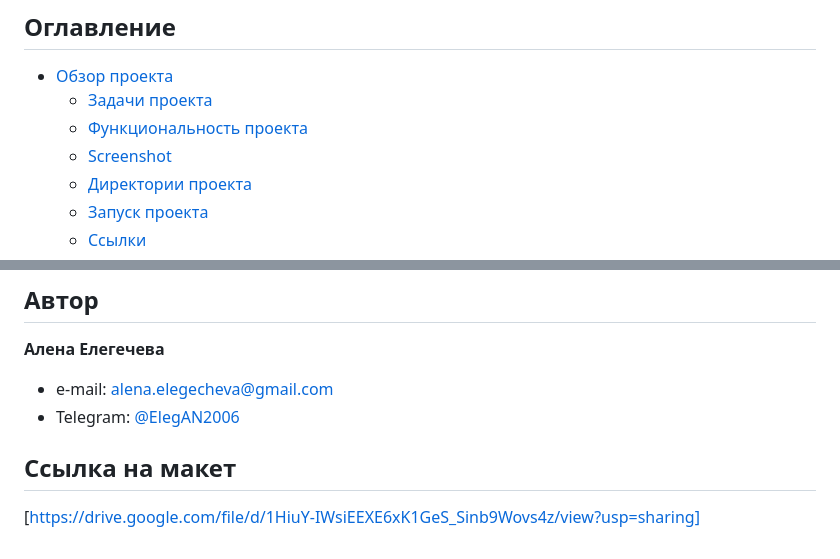
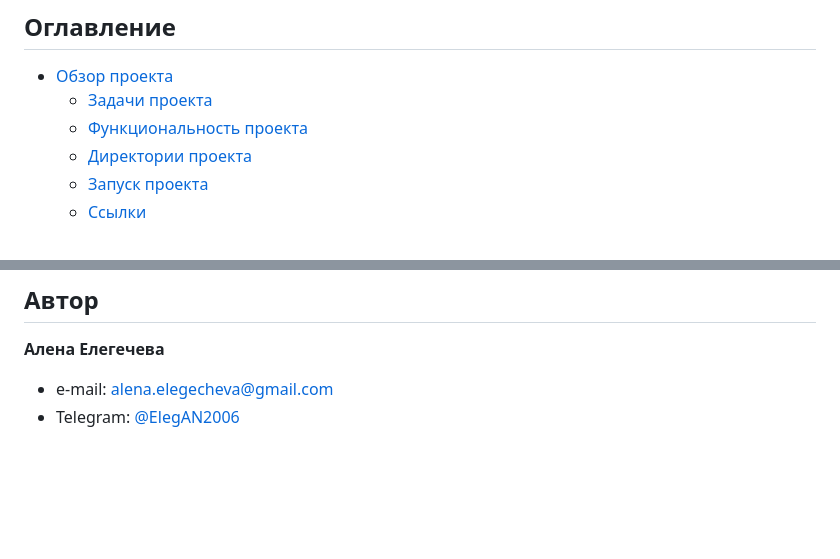
Before and after one commit to AlenaElegecheva/movies-explorer-frontend, a Markdown page: README.md, 2 parts joined by grey strips. Drawn GitHub-style; blank space fills up the shorter version.

Commit message:
Исправить readme

```diff
--- a/README.md
+++ b/README.md
@@ -5,7 +5,6 @@
 - [Обзор проекта](#обзор-проекта)
   - [Задачи проекта](#задачи-проекта)
   - [Функциональность проекта](#функциональность-проекта)
-  - [Screenshot](#screenshot)
   - [Директории проекта](#директории-проекта)
   - [Запуск проекта](#запуск-проекта)
   - [Ссылки](#ссылки)
@@ -66,6 +65,3 @@
 
 - e-mail: [alena.elegecheva@gmail.com](mailto:alena.elegecheva@gmail.com)
 - Telegram: [@ElegAN2006](https://t.me/ElegAN2006)
-
-## Ссылка на макет
-[https://drive.google.com/file/d/1HiuY-IWsiEEXE6xK1GeS_Sinb9Wovs4z/view?usp=sharing]
```
